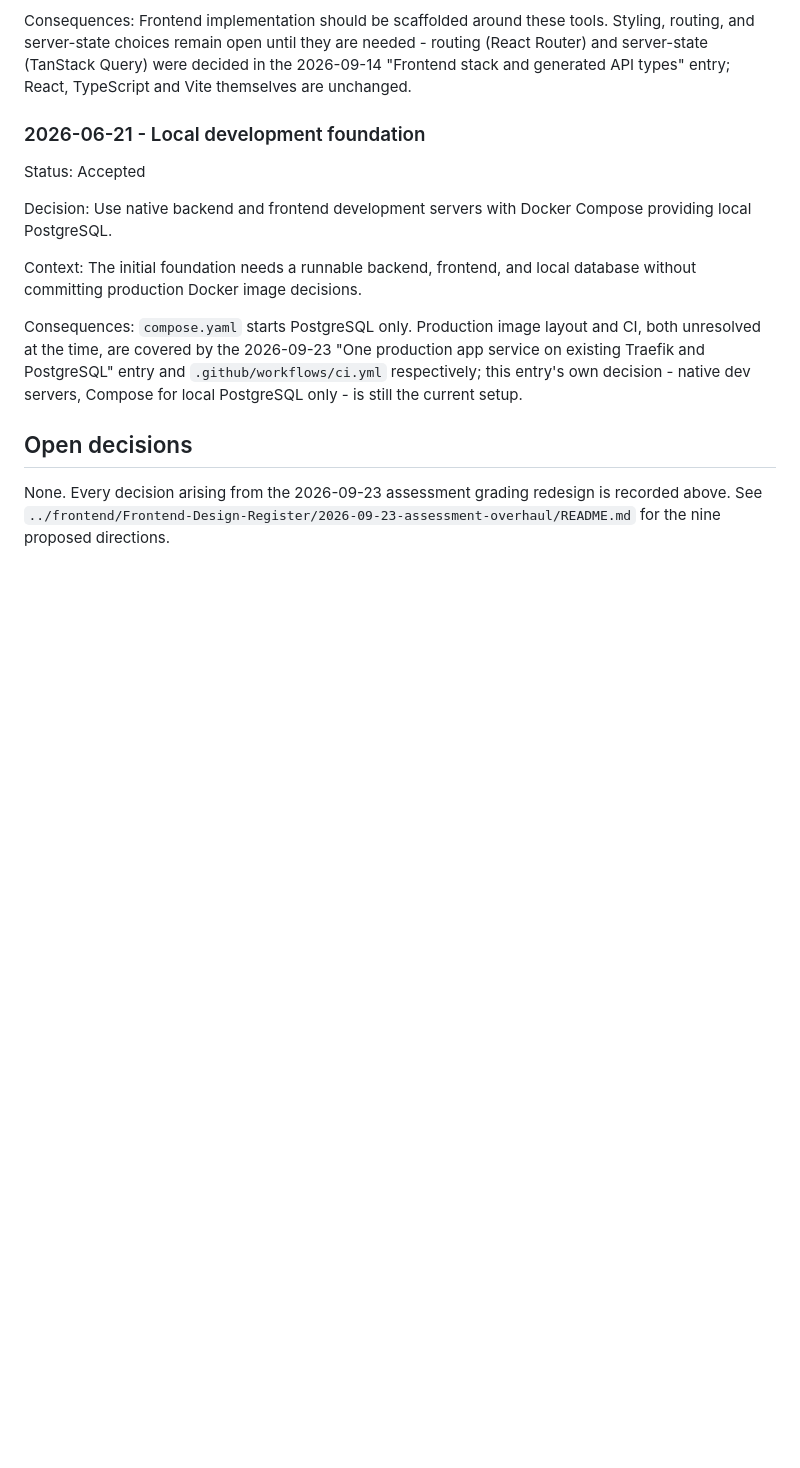
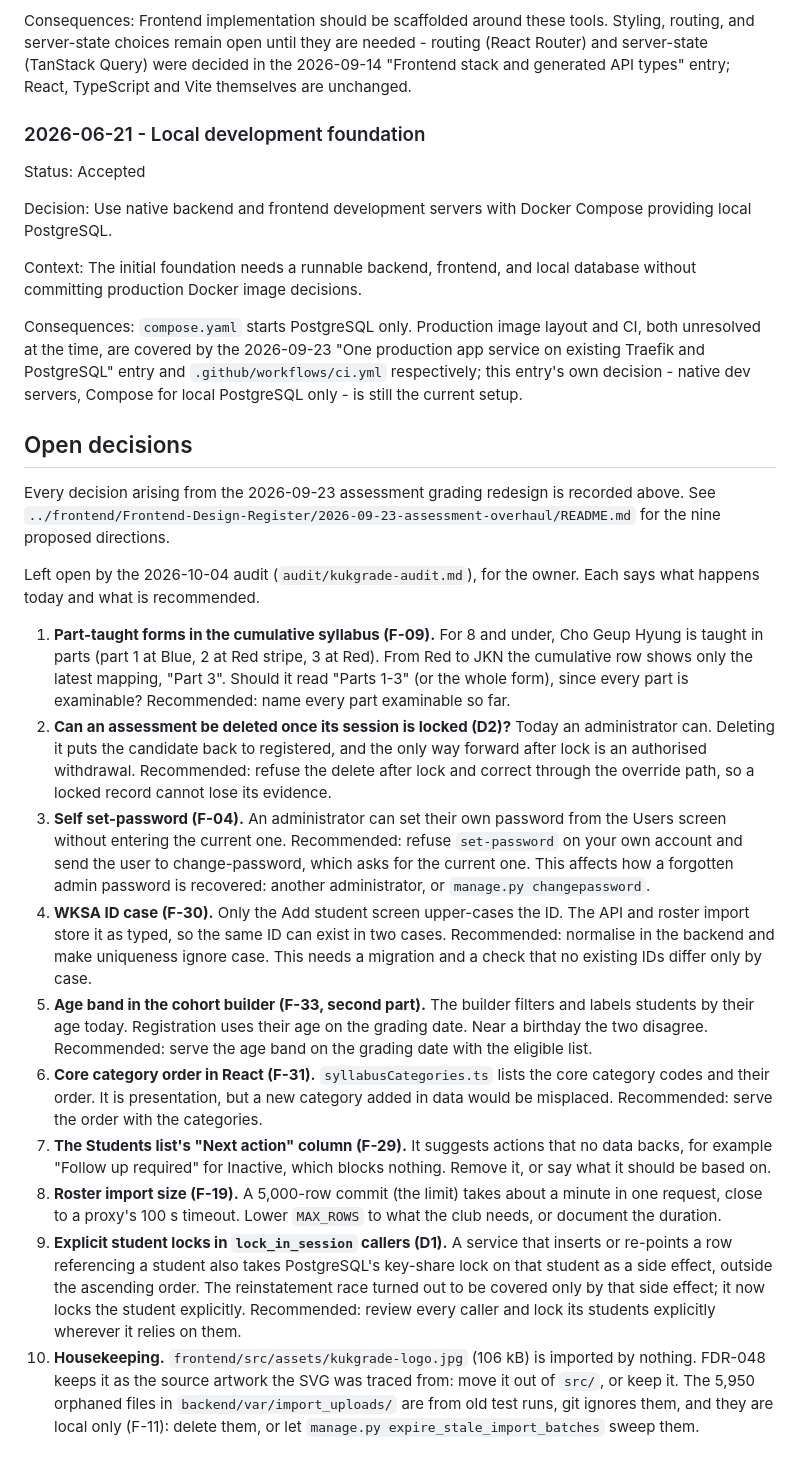
Before and after one commit to TheRedTower/KukGrade, a Markdown page: docs/decision_log.md, the part around the change. GitHub-like rendering; blank space fills up the shorter version.

Commit message:
docs: record the owner decisions left open by the 2026-10-04 audit
Co-Authored-By: Claude Opus 5.5 <noreply@anthropic.com>

```diff
--- a/docs/decision_log.md
+++ b/docs/decision_log.md
@@ -2652,7 +2652,58 @@ local PostgreSQL only - is still the current setup.
 
 ## Open decisions
 
-None. Every decision arising from the 2026-09-23 assessment grading redesign is
+Every decision arising from the 2026-09-23 assessment grading redesign is
 recorded above. See
 `../frontend/Frontend-Design-Register/2026-09-23-assessment-overhaul/README.md`
 for the nine proposed directions.
+
+Left open by the 2026-10-04 audit (`audit/kukgrade-audit.md`), for the owner.
+Each says what happens today and what is recommended.
+
+1. **Part-taught forms in the cumulative syllabus (F-09).** For 8 and under,
+   Cho Geup Hyung is taught in parts (part 1 at Blue, 2 at Red stripe, 3 at
+   Red). From Red to JKN the cumulative row shows only the latest mapping,
+   "Part 3". Should it read "Parts 1-3" (or the whole form), since every
+   part is examinable? Recommended: name every part examinable so far.
+2. **Can an assessment be deleted once its session is locked (D2)?** Today
+   an administrator can. Deleting it puts the candidate back to registered,
+   and the only way forward after lock is an authorised withdrawal.
+   Recommended: refuse the delete after lock and correct through the
+   override path, so a locked record cannot lose its evidence.
+3. **Self set-password (F-04).** An administrator can set their own password
+   from the Users screen without entering the current one. Recommended:
+   refuse `set-password` on your own account and send the user to
+   change-password, which asks for the current one. This affects how a
+   forgotten admin password is recovered: another administrator, or
+   `manage.py changepassword`.
+4. **WKSA ID case (F-30).** Only the Add student screen upper-cases the ID.
+   The API and roster import store it as typed, so the same ID can exist in
+   two cases. Recommended: normalise in the backend and make uniqueness
+   ignore case. This needs a migration and a check that no existing IDs
+   differ only by case.
+5. **Age band in the cohort builder (F-33, second part).** The builder
+   filters and labels students by their age today. Registration uses their
+   age on the grading date. Near a birthday the two disagree. Recommended:
+   serve the age band on the grading date with the eligible list.
+6. **Core category order in React (F-31).** `syllabusCategories.ts` lists
+   the core category codes and their order. It is presentation, but a new
+   category added in data would be misplaced. Recommended: serve the order
+   with the categories.
+7. **The Students list's "Next action" column (F-29).** It suggests actions
+   that no data backs, for example "Follow up required" for Inactive, which
+   blocks nothing. Remove it, or say what it should be based on.
+8. **Roster import size (F-19).** A 5,000-row commit (the limit) takes about
+   a minute in one request, close to a proxy's 100 s timeout. Lower
+   `MAX_ROWS` to what the club needs, or document the duration.
+9. **Explicit student locks in `lock_in_session` callers (D1).** A service
+   that inserts or re-points a row referencing a student also takes PostgreSQL's key-share
+   lock on that student as a side effect, outside the ascending order. The
+   reinstatement race turned out to be covered only by that side effect; it
+   now locks the student explicitly. Recommended: review every caller and
+   lock its students explicitly wherever it relies on them.
+10. **Housekeeping.** `frontend/src/assets/kukgrade-logo.jpg` (106 kB) is
+    imported by nothing. FDR-048 keeps it as the source artwork the SVG was
+    traced from: move it out of `src/`, or keep it. The 5,950 orphaned files
+    in `backend/var/import_uploads/` are from old test runs, git ignores
+    them, and they are local only (F-11): delete them, or let
+    `manage.py expire_stale_import_batches` sweep them.
```
